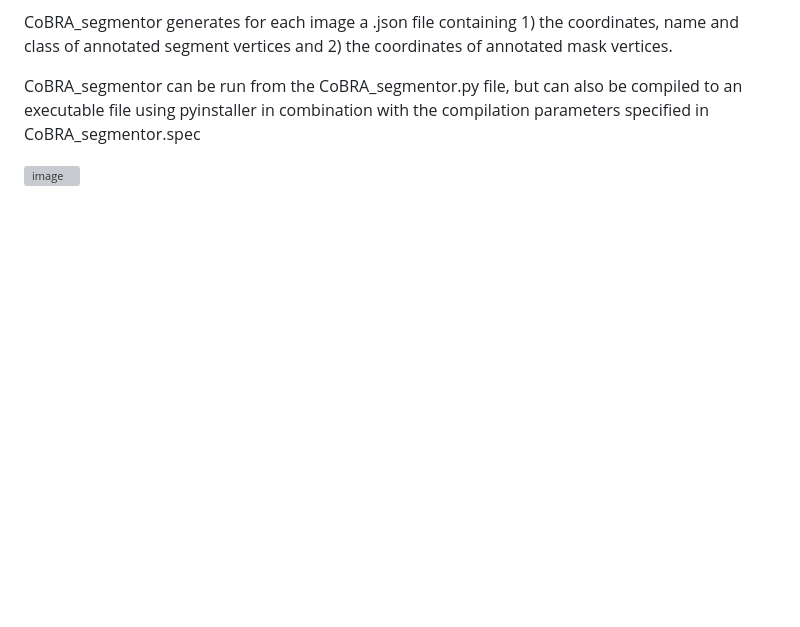
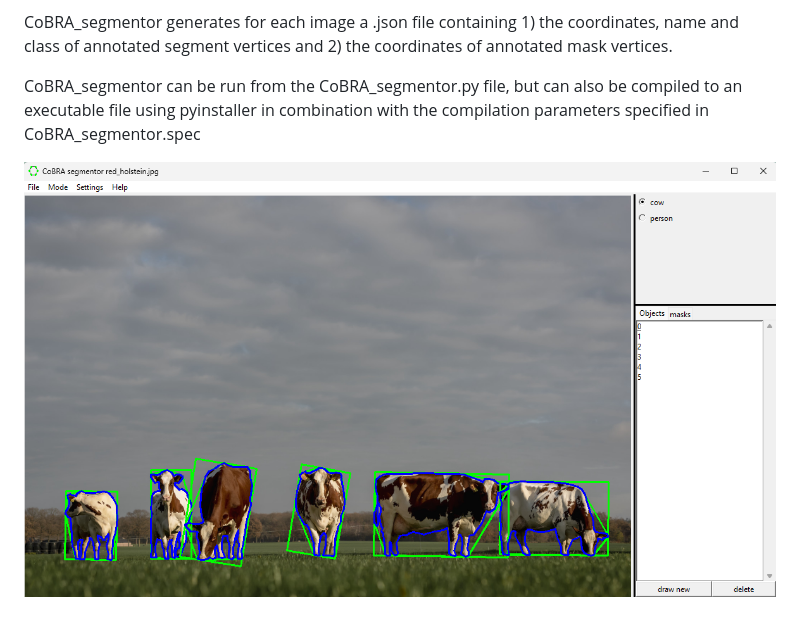
Before and after one commit to mperneel/CoBRA_segmentor, a Markdown page: README.md, the part around the change. Rendered like a GitHub page; pictures changed too: images/CoBRA_segmentor_application.png; blank space fills up the shorter version; grey boxes are pictures that could not be loaded.

```diff
--- a/README.md
+++ b/README.md
@@ -5,4 +5,4 @@ CoBRA_segmentor generates for each image a .json file containing 1) the coordina
 
 CoBRA_segmentor can be run from the CoBRA_segmentor.py file, but can also be compiled to an executable file using pyinstaller in combination with the compilation parameters specified in  CoBRA_segmentor.spec
 
-![image](images/red_holstein.png)
+![image](images/CoBRA_segmentor_application.png)
```
Also changed, not shown: 1 other file.
